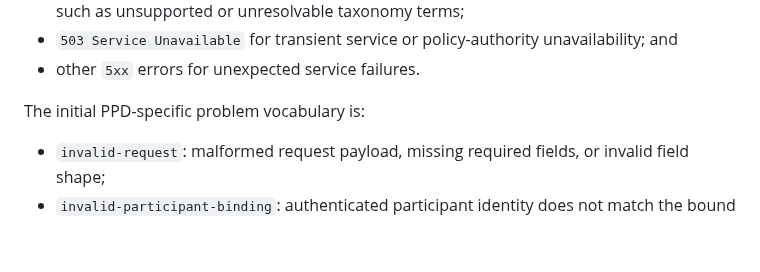
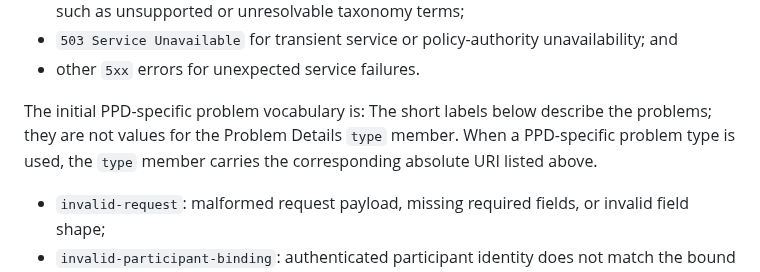
Before and after one commit to drspangle/draft-dsmullen-ppd-protocol, a Markdown page: draft-dsmullen-ppd-protocol.md, the part around one of its changes. GitHub-like rendering; blank space fills up the shorter version.

```diff
--- a/draft-dsmullen-ppd-protocol.md
+++ b/draft-dsmullen-ppd-protocol.md
@@ -1088,6 +1091,10 @@ At minimum, participants need to handle:
 * other `5xx` errors for unexpected service failures.
 
 The initial PPD-specific problem vocabulary is:
+The short labels below describe the problems; they are not values for the
+Problem Details `type` member. When a PPD-specific problem type is used, the
+`type` member carries the corresponding absolute URI listed above.
+
 
 * `invalid-request`:
   malformed request payload, missing required fields, or invalid field shape;
```
Also changed, not shown: other parts of draft-dsmullen-ppd-protocol.md (+50 -13 lines), internal-notes/error-model-direction.md (+39 -0 lines).
